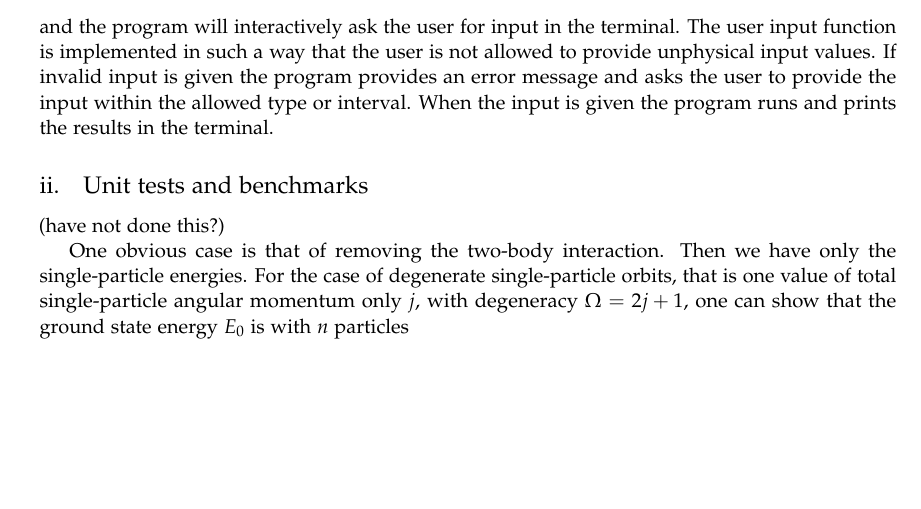
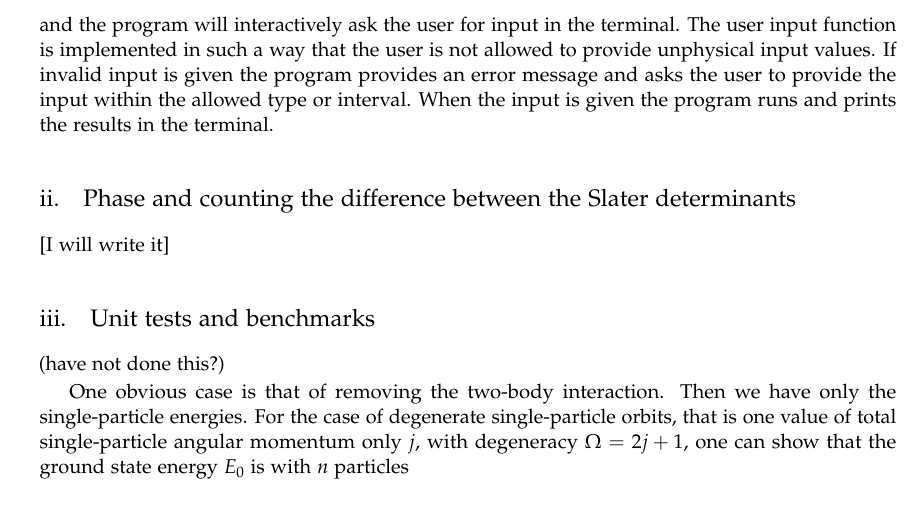
Before and after one commit to mgeshelley/group_10, a LaTeX paper (report/report_gr10_nuclear_talent.tex): part of page 6 of 9, cut so that both start at the same text, the shorter picture padded with empty space. Compiled offline with pdfLaTeX.

Commit message:
report: phase subsection added

```diff
--- a/report/report_gr10_nuclear_talent.tex
+++ b/report/report_gr10_nuclear_talent.tex
@@ -361,6 +361,8 @@ The \texttt{main.py} program runs the code and calls the functions in the other
 \begin{center}\texttt{python main.py}\end{center}
 and the program will interactively ask the user for input in the terminal. The user input function is implemented in such a way that the user is not allowed to provide unphysical input values. If invalid input is given the program provides an error message and asks the user to provide the input within the allowed type or interval. When the input is given the program runs and prints the results in the terminal.
 
+\subsection{Phase and counting the difference between the Slater determinants}
+[I will write it]
 
 \subsection{Unit tests and benchmarks}
 
```
